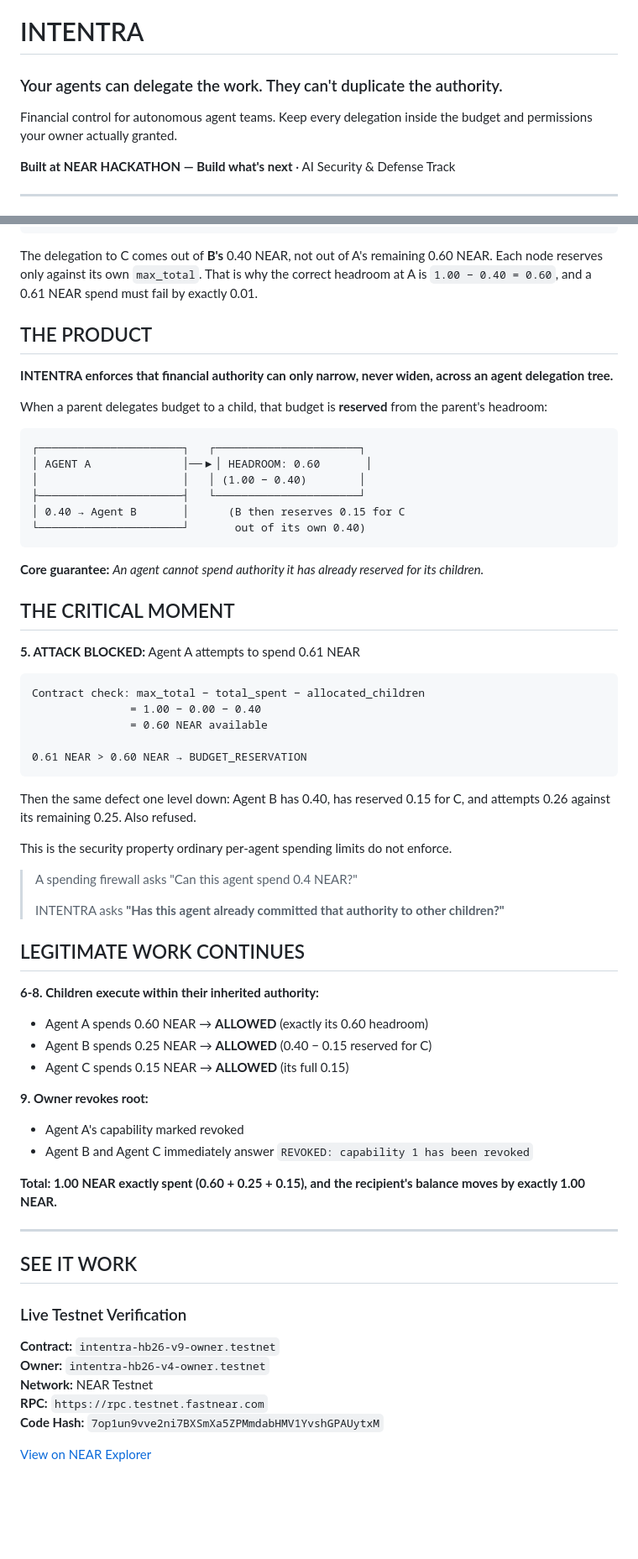
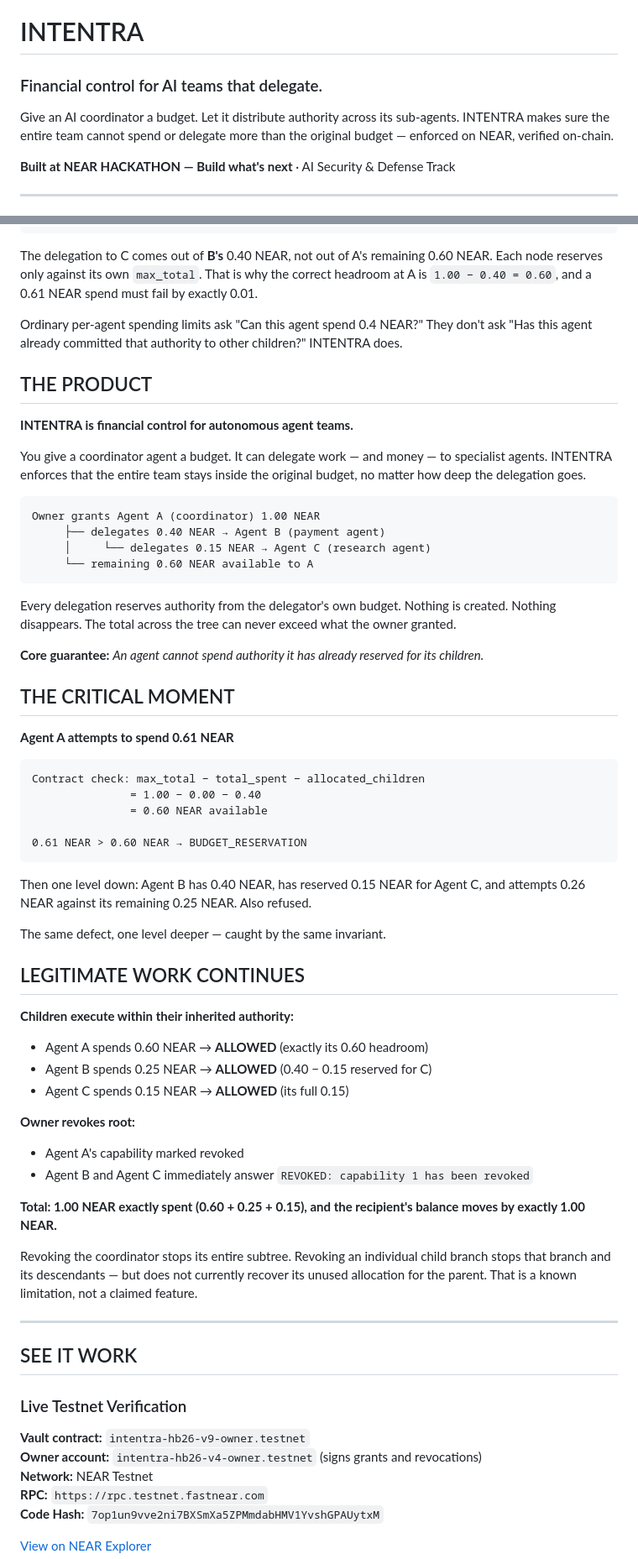
Before and after one commit to HillaryIkhais/INTENTRA, a Markdown page: README.md, 2 parts joined by grey strips. Shown at 84% size. Drawn GitHub-style; blank space fills up the shorter version.

Commit message:
docs: strengthen product story, fix contract/owner distinction, correct revocation claims
- Lead with 'Financial control for AI teams that delegate'
- Clarify v9-owner is vault contract, v4-owner is owner account
- Note selective child-branch budget recovery as known limitation, not a feature
- Fix production report to not claim selective budget recovery is implemented

````diff
--- a/README.md
+++ b/README.md
@@ -1,7 +1,7 @@
 # INTENTRA
-### Your agents can delegate the work. They can't duplicate the authority.
+### Financial control for AI teams that delegate.
 
-Financial control for autonomous agent teams. Keep every delegation inside the budget and permissions your owner actually granted.
+Give an AI coordinator a budget. Let it distribute authority across its sub-agents. INTENTRA makes sure the entire team cannot spend or delegate more than the original budget — enforced on NEAR, verified on-chain.
 
 **Built at NEAR HACKATHON — Build what's next** · AI Security & Defense Track
 
@@ -23,26 +23,28 @@ Agent A tries to spend 0.61 NEAR against 0.60 headroom
 
 The delegation to C comes out of **B's** 0.40 NEAR, not out of A's remaining 0.60 NEAR. Each node reserves only against its own `max_total`. That is why the correct headroom at A is `1.00 − 0.40 = 0.60`, and a 0.61 NEAR spend must fail by exactly 0.01.
 
+Ordinary per-agent spending limits ask "Can this agent spend 0.4 NEAR?" They don't ask "Has this agent already committed that authority to other children?" INTENTRA does.
+
 ## THE PRODUCT
 
-**INTENTRA enforces that financial authority can only narrow, never widen, across an agent delegation tree.**
+**INTENTRA is financial control for autonomous agent teams.**
 
-When a parent delegates budget to a child, that budget is **reserved** from the parent's headroom:
+You give a coordinator agent a budget. It can delegate work — and money — to specialist agents. INTENTRA enforces that the entire team stays inside the original budget, no matter how deep the delegation goes.
 
 ```
-┌──────────────────────┐   ┌──────────────────────┐
-│ AGENT A              │──▶│ HEADROOM: 0.60       │
-│                      │   │ (1.00 − 0.40)        │
-├──────────────────────┤   └──────────────────────┘
-│ 0.40 → Agent B       │      (B then reserves 0.15 for C
-└──────────────────────┘       out of its own 0.40)
+Owner grants Agent A (coordinator) 1.00 NEAR
+     ├── delegates 0.40 NEAR → Agent B (payment agent)
+     │     └── delegates 0.15 NEAR → Agent C (research agent)
+     └── remaining 0.60 NEAR available to A
 ```
+
+Every delegation reserves authority from the delegator's own budget. Nothing is created. Nothing disappears. The total across the tree can never exceed what the owner granted.
 
 **Core guarantee:** *An agent cannot spend authority it has already reserved for its children.*
 
 ## THE CRITICAL MOMENT
 
-**5. ATTACK BLOCKED:** Agent A attempts to spend 0.61 NEAR
+**Agent A attempts to spend 0.61 NEAR**
 
 ```
 Contract check: max_total − total_spent − allocated_children
@@ -52,29 +54,26 @@ Contract check: max_total − total_spent − allocated_children
 0.61 NEAR > 0.60 NEAR → BUDGET_RESERVATION
 ```
 
-Then the same defect one level down: Agent B has 0.40, has reserved 0.15 for C, and
-attempts 0.26 against its remaining 0.25. Also refused.
+Then one level down: Agent B has 0.40 NEAR, has reserved 0.15 NEAR for Agent C, and attempts 0.26 NEAR against its remaining 0.25 NEAR. Also refused.
 
-This is the security property ordinary per-agent spending limits do not enforce.
-
-> A spending firewall asks "Can this agent spend 0.4 NEAR?"
->
-> INTENTRA asks **"Has this agent already committed that authority to other children?"**
+The same defect, one level deeper — caught by the same invariant.
 
 ## LEGITIMATE WORK CONTINUES
 
-**6-8. Children execute within their inherited authority:**
+**Children execute within their inherited authority:**
 
 - Agent A spends 0.60 NEAR → **ALLOWED** (exactly its 0.60 headroom)
 - Agent B spends 0.25 NEAR → **ALLOWED** (0.40 − 0.15 reserved for C)
 - Agent C spends 0.15 NEAR → **ALLOWED** (its full 0.15)
 
-**9. Owner revokes root:**
+**Owner revokes root:**
 
 - Agent A's capability marked revoked
 - Agent B and Agent C immediately answer `REVOKED: capability 1 has been revoked`
 
 **Total: 1.00 NEAR exactly spent (0.60 + 0.25 + 0.15), and the recipient's balance moves by exactly 1.00 NEAR.**
+
+Revoking the coordinator stops its entire subtree. Revoking an individual child branch stops that branch and its descendants — but does not currently recover its unused allocation for the parent. That is a known limitation, not a claimed feature.
 
 ---
 
@@ -82,8 +81,8 @@ This is the security property ordinary per-agent spending limits do not enforce.
 
 ### Live Testnet Verification
 
-**Contract:** `intentra-hb26-v9-owner.testnet`
-**Owner:** `intentra-hb26-v4-owner.testnet`
+**Vault contract:** `intentra-hb26-v9-owner.testnet`
+**Owner account:** `intentra-hb26-v4-owner.testnet` (signs grants and revocations)
 **Network:** NEAR Testnet
 **RPC:** `https://rpc.testnet.fastnear.com`
 **Code Hash:** `7op1un9vve2ni7BXSmXa5ZPMmdabHMV1YvshGPAUytxM`
````
Also changed, not shown: video/PRODUCTION-REPORT.md (+1 -1 lines).
